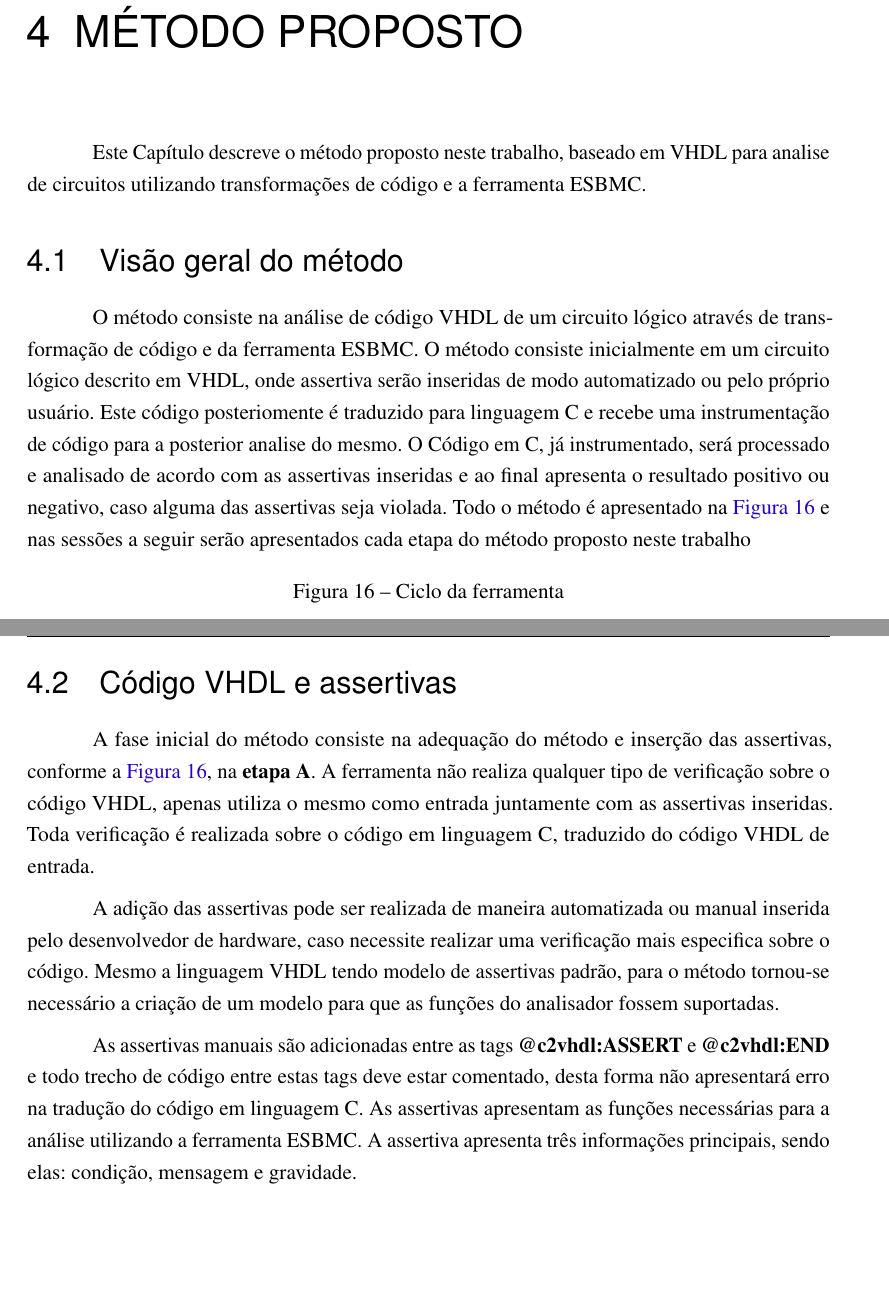
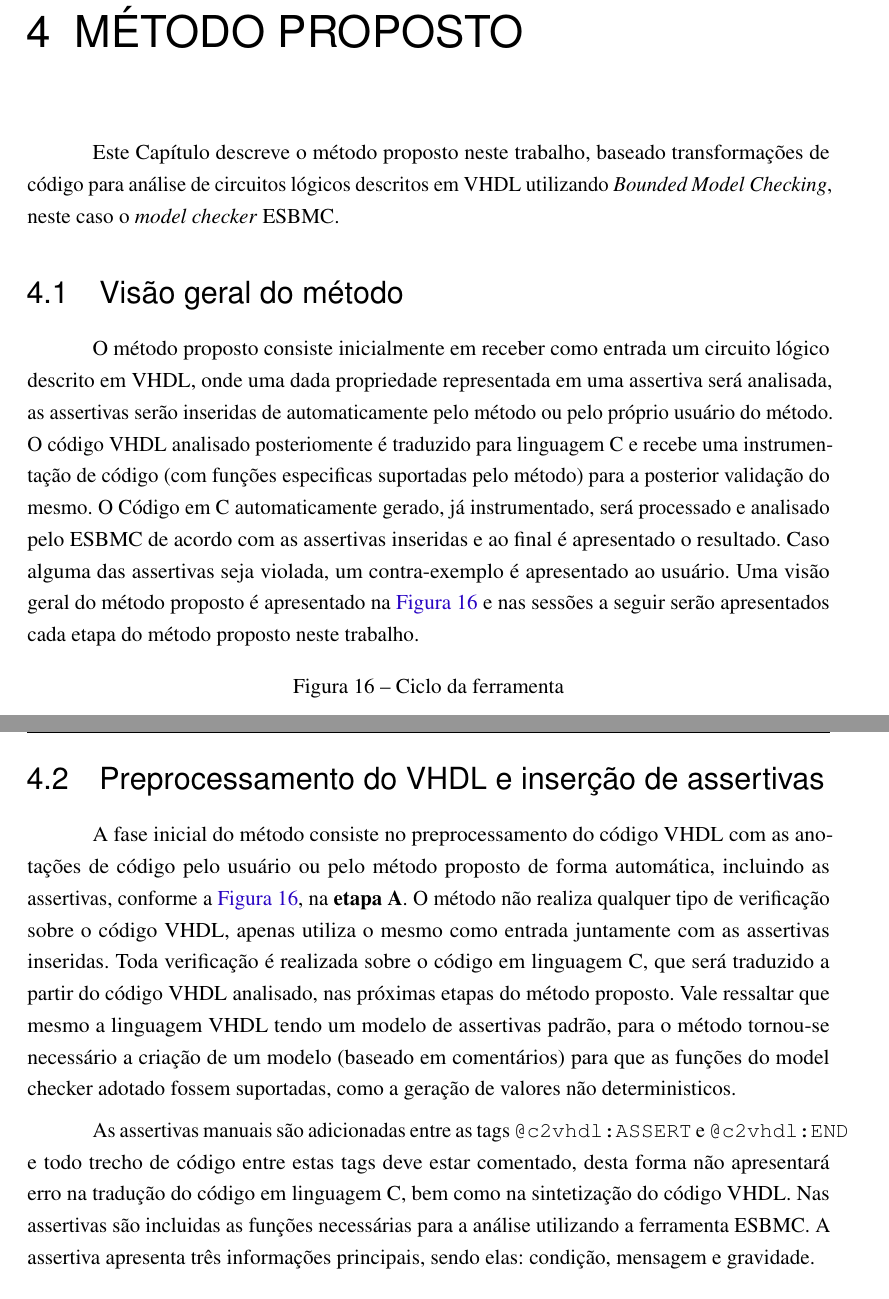
Before and after one commit to Kevinaires/Monografia---Kevin, a LaTeX thesis (main.tex, which reads Sections/Metodologia.tex): two parts of pages 42 and 44 of 59, joined at a grey line, cut so that both start at the same text, the shorter picture padded with empty space. Compiled offline with pdfLaTeX.

Commit message:
Minor changes on Proposed Method
Signed-off-by: Herbert Rocha <herberthb12@gmail.com>

```diff
--- a/Sections/Metodologia.tex
+++ b/Sections/Metodologia.tex
@@ -1,11 +1,16 @@
 \label{chapter:metodo}
-Este Capítulo descreve o método proposto neste trabalho, baseado em VHDL para analise de circuitos utilizando transformações de código e a ferramenta ESBMC.
+
+Este Capítulo descreve o método proposto neste trabalho, baseado transformações de código para análise de circuitos lógicos descritos em VHDL utilizando
+\textit{Bounded Model Checking}, neste caso o \textit{model checker} ESBMC.
 
 %======================
 %Visão geral do método
 %======================
 \section{Visão geral do método}
-O método consiste na análise de código VHDL de um circuito lógico através de transformação de código e da ferramenta ESBMC. O método consiste inicialmente em um circuito lógico descrito em VHDL, onde assertiva serão inseridas de modo automatizado ou pelo próprio usuário. Este código posteriomente é traduzido para linguagem C e recebe uma instrumentação de código para a posterior analise do mesmo. O Código em C, já instrumentado, será processado e analisado de acordo com as assertivas inseridas e ao final apresenta o resultado positivo ou negativo, caso alguma das assertivas seja violada. Todo o método é apresentado na \autoref{fig:Fluxo_ferramenta} e nas sessões a seguir serão apresentados cada etapa do método proposto neste trabalho
+
+O método proposto
+% consiste na análise de código VHDL de um circuito lógico através de transformação de código e da ferramenta ESBMC. O método
+consiste inicialmente em receber como entrada um circuito lógico descrito em VHDL, onde uma dada propriedade representada em uma assertiva será analisada, as assertivas serão inseridas de automaticamente pelo método ou pelo próprio usuário do método. O código VHDL analisado posteriomente é traduzido para linguagem C e recebe uma instrumentação de código (com funções especificas suportadas pelo método) para a posterior validação do mesmo. O Código em C automaticamente gerado, já instrumentado, será processado e analisado pelo ESBMC de acordo com as assertivas inseridas e ao final é apresentado o resultado. Caso alguma das assertivas seja violada, um contra-exemplo é apresentado ao usuário. Uma visão geral do método proposto é apresentado na \autoref{fig:Fluxo_ferramenta} e nas sessões a seguir serão apresentados cada etapa do método proposto neste trabalho.
 
 \begin{figure}[H]
 	\begin{center}
@@ -83,15 +90,18 @@ END Ula_tcc_behavl;
 %Código VHDL e assertivas
 %========================
 \pagebreak
-\section{\label{cap:vhdl_assertivas}Código VHDL e assertivas}
+\section{Preprocessamento do VHDL e inserção de assertivas}
+\label{cap:vhdl_assertivas}
 
 \par
-A fase inicial do método consiste na adequação do método e inserção das assertivas, conforme a \autoref{fig:Fluxo_ferramenta}, na \textbf{etapa A}. A ferramenta não realiza qualquer tipo de verificação sobre o código VHDL, apenas utiliza o mesmo como entrada juntamente com as assertivas inseridas. Toda verificação é realizada sobre o código em linguagem C, traduzido do código VHDL de entrada.
-\par
-A adição das assertivas pode ser realizada de maneira automatizada ou manual inserida pelo desenvolvedor de hardware, caso necessite realizar uma verificação mais especifica sobre o código. Mesmo a linguagem VHDL tendo modelo de assertivas padrão, para o método tornou-se necessário a criação de um modelo para que as funções do analisador fossem suportadas.
+A fase inicial do método consiste no preprocessamento do código VHDL com as anotações de código pelo usuário ou pelo método proposto de forma automática, incluindo as assertivas, conforme a \autoref{fig:Fluxo_ferramenta}, na \textbf{etapa A}. O método não realiza qualquer tipo de verificação sobre o código VHDL, apenas utiliza o mesmo como entrada juntamente com as assertivas inseridas. Toda verificação é realizada sobre o código em linguagem C, que será traduzido a partir do código VHDL analisado, nas próximas etapas do método proposto.
+% \par
+% A adição das assertivas pode ser realizada de maneira automatizada ou manual inserida pelo desenvolvedor de hardware, caso necessite realizar uma verificação mais especifica sobre o código.
+Vale ressaltar que mesmo a linguagem VHDL tendo um modelo de assertivas padrão, para o método tornou-se necessário a criação de um modelo (baseado em comentários) para que as funções do model checker adotado fossem suportadas, como a geração de valores não deterministicos.
+
 
 \par
-\label{sec:assertiva_descricao} As assertivas manuais são adicionadas entre as tags \textbf{@c2vhdl:ASSERT} e \textbf{@c2vhdl:END} e todo trecho de código entre estas tags deve estar comentado, desta forma não apresentará erro na tradução do código em linguagem C. As assertivas apresentam as funções necessárias para a análise utilizando a ferramenta ESBMC. A assertiva apresenta três informações principais, sendo elas: condição, mensagem e gravidade.
+\label{sec:assertiva_descricao} As assertivas manuais são adicionadas entre as tags \texttt{@c2vhdl:ASSERT} e \texttt{@c2vhdl:END} e todo trecho de código entre estas tags deve estar comentado, desta forma não apresentará erro na tradução do código em linguagem C, bem como na sintetização do código VHDL. Nas assertivas são incluidas as funções necessárias para a análise utilizando a ferramenta ESBMC. A assertiva apresenta três informações principais, sendo elas: condição, mensagem e gravidade.
 
 \begin{figure}[H]
 \caption{\label{fig:assertiva} Exemplo de assertiva para verificação de porta XOR.}
```
Also changed, not shown: main.tex (+15 -1 lines), Sections/Metodologia.tex (8 more changed lines).
